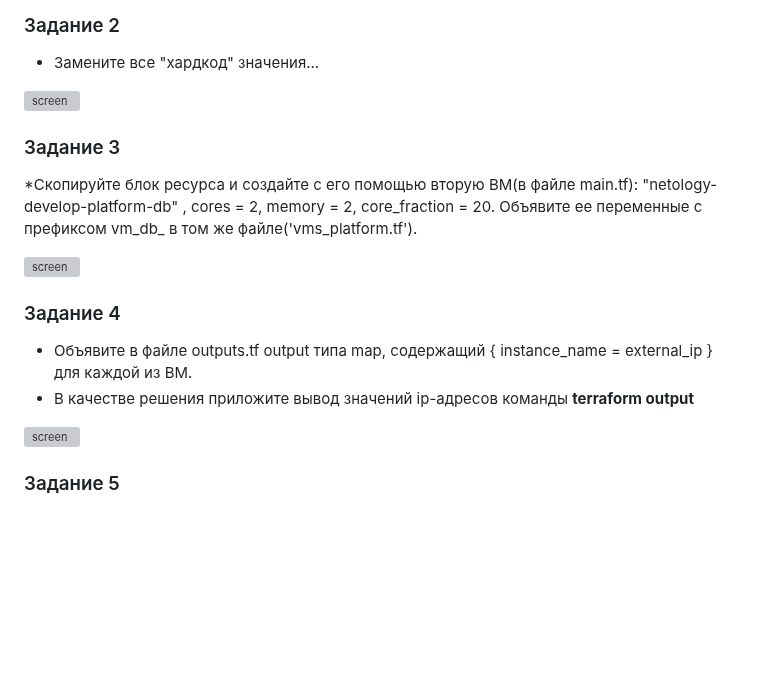
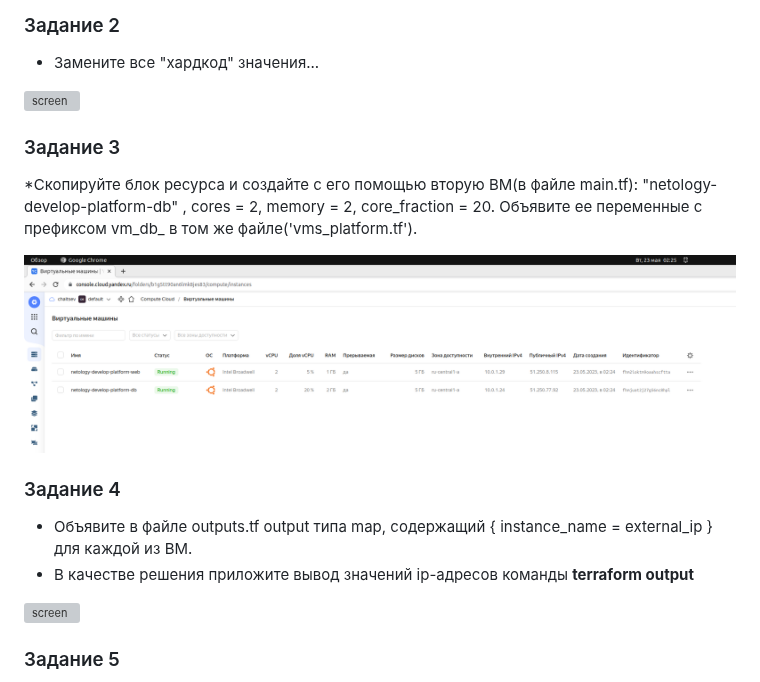
Before and after one commit to dm-chv/devops-netology, a Markdown page: 7-ter-2.md, the part around one of its changes. Rendered like a GitHub page; blank space fills up the shorter version; grey boxes are pictures that could not be loaded.

```diff
--- a/7-ter-2.md
+++ b/7-ter-2.md
@@ -40,7 +40,7 @@ cores         = 2
 
 *Скопируйте блок ресурса и создайте с его помощью вторую ВМ(в файле main.tf): "netology-develop-platform-db" , cores = 2, memory = 2, core_fraction = 20. Объявите ее переменные с префиксом vm_db_ в том же файле('vms_platform.tf').
 
-![screen](/screen/7ter-2-3)
+![screen](/screen/7ter-2-3.png)
 
 ### Задание 4
 * Объявите в файле outputs.tf output типа map, содержащий { instance_name = external_ip } для каждой из ВМ.
```
Also changed, not shown: other parts of 7-ter-2.md (+3 -3 lines).
